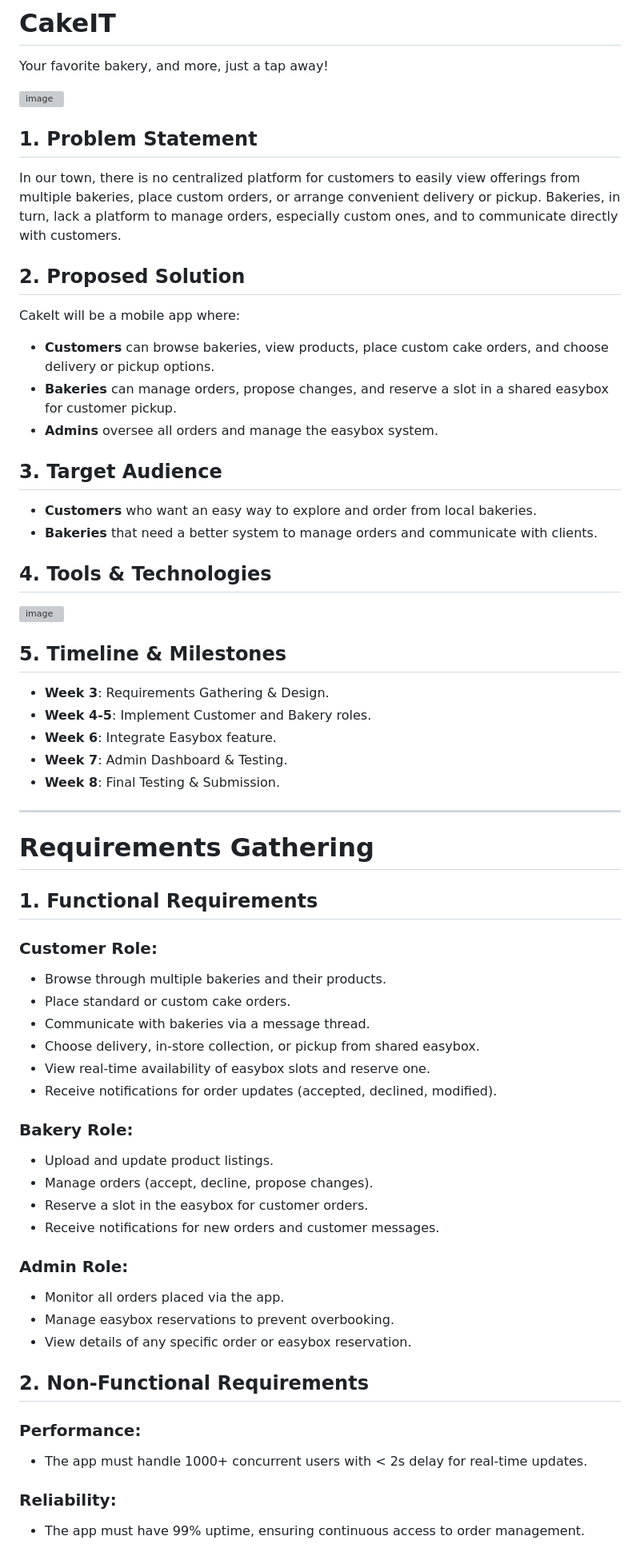
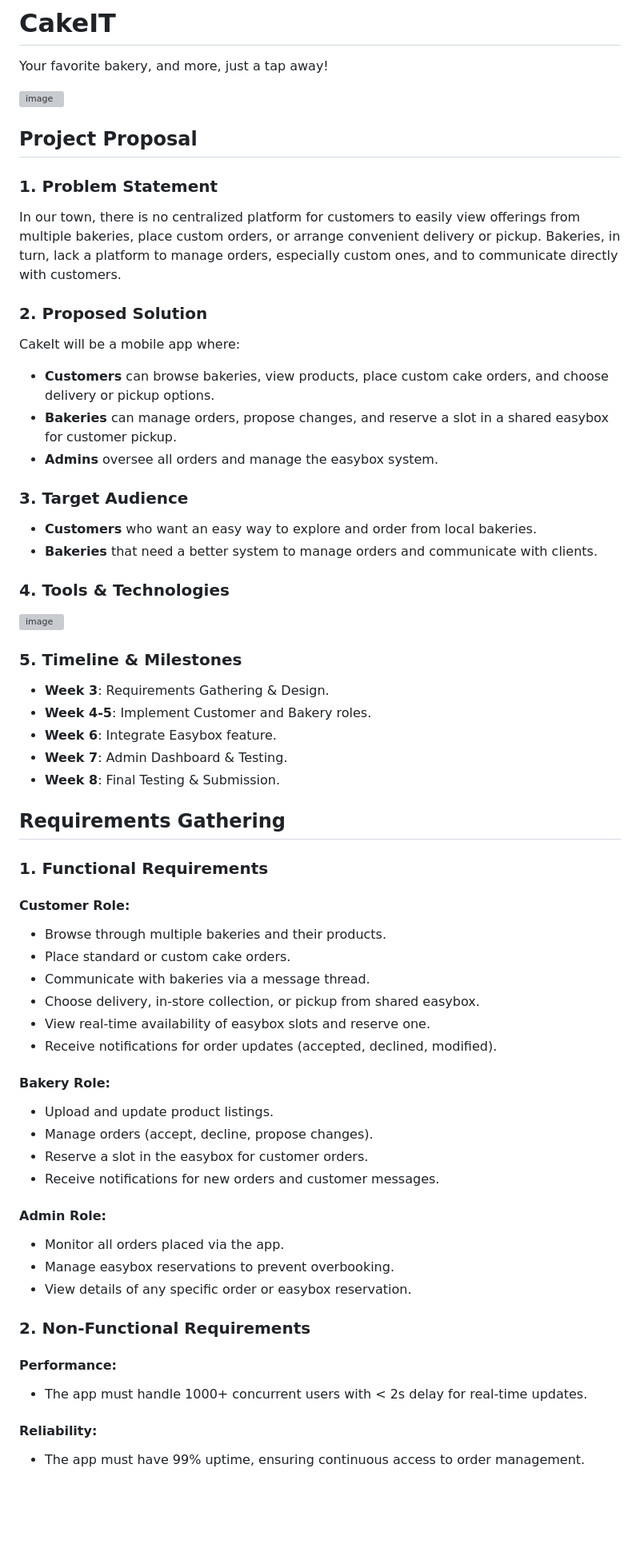
Before and after one commit to Gavril242/CakeIT, a Markdown page: README.md, the part around one of its changes. Shown at 80% size. GitHub-like rendering; blank space fills up the shorter version; grey boxes are pictures that could not be loaded.

```diff
--- a/README.md
+++ b/README.md
@@ -1,40 +1,37 @@
 # CakeIT
 Your favorite bakery, and more, just a tap away!
 
-
 ![image](https://github.com/user-attachments/assets/b9c52f98-b5eb-471e-a5ce-310456237b65)
 
-## 1. Problem Statement
+## Project Proposal
+### 1. Problem Statement
 In our town, there is no centralized platform for customers to easily view offerings from multiple bakeries, place custom orders, or arrange convenient delivery or pickup. Bakeries, in turn, lack a platform to manage orders, especially custom ones, and to communicate directly with customers.
 
-## 2. Proposed Solution
+### 2. Proposed Solution
 CakeIt will be a mobile app where:
 - **Customers** can browse bakeries, view products, place custom cake orders, and choose delivery or pickup options.
 - **Bakeries** can manage orders, propose changes, and reserve a slot in a shared easybox for customer pickup.
 - **Admins** oversee all orders and manage the easybox system.
 
-## 3. Target Audience
+### 3. Target Audience
 - **Customers** who want an easy way to explore and order from local bakeries.
 - **Bakeries** that need a better system to manage orders and communicate with clients.
 
-## 4. Tools & Technologies
+### 4. Tools & Technologies
 <img width="452" alt="image" src="https://github.com/user-attachments/assets/8fc6d259-b55a-459f-a67b-f89ca31be116">
 
-
-## 5. Timeline & Milestones
+### 5. Timeline & Milestones
 - **Week 3**: Requirements Gathering & Design.
 - **Week 4-5**: Implement Customer and Bakery roles.
 - **Week 6**: Integrate Easybox feature.
 - **Week 7**: Admin Dashboard & Testing.
 - **Week 8**: Final Testing & Submission.
 
----
+## Requirements Gathering
 
-# Requirements Gathering
+### 1. Functional Requirements
 
-## 1. Functional Requirements
-
-### Customer Role:
+#### Customer Role:
 - Browse through multiple bakeries and their products.
 - Place standard or custom cake orders.
 - Communicate with bakeries via a message thread.
@@ -42,22 +39,22 @@ CakeIt will be a mobile app where:
 - View real-time availability of easybox slots and reserve one.
 - Receive notifications for order updates (accepted, declined, modified).
 
-### Bakery Role:
+#### Bakery Role:
 - Upload and update product listings.
 - Manage orders (accept, decline, propose changes).
 - Reserve a slot in the easybox for customer orders.
 - Receive notifications for new orders and customer messages.
 
-### Admin Role:
+#### Admin Role:
 - Monitor all orders placed via the app.
 - Manage easybox reservations to prevent overbooking.
 - View details of any specific order or easybox reservation.
 
-## 2. Non-Functional Requirements
+### 2. Non-Functional Requirements
 
-### Performance:
+#### Performance:
 - The app must handle 1000+ concurrent users with < 2s delay for real-time updates.
 
-### Reliability:
+#### Reliability:
 - The app must have 99% uptime, ensuring continuous access to order management.
 
```
Also changed, not shown: other parts of README.md (+49 -10 lines).
